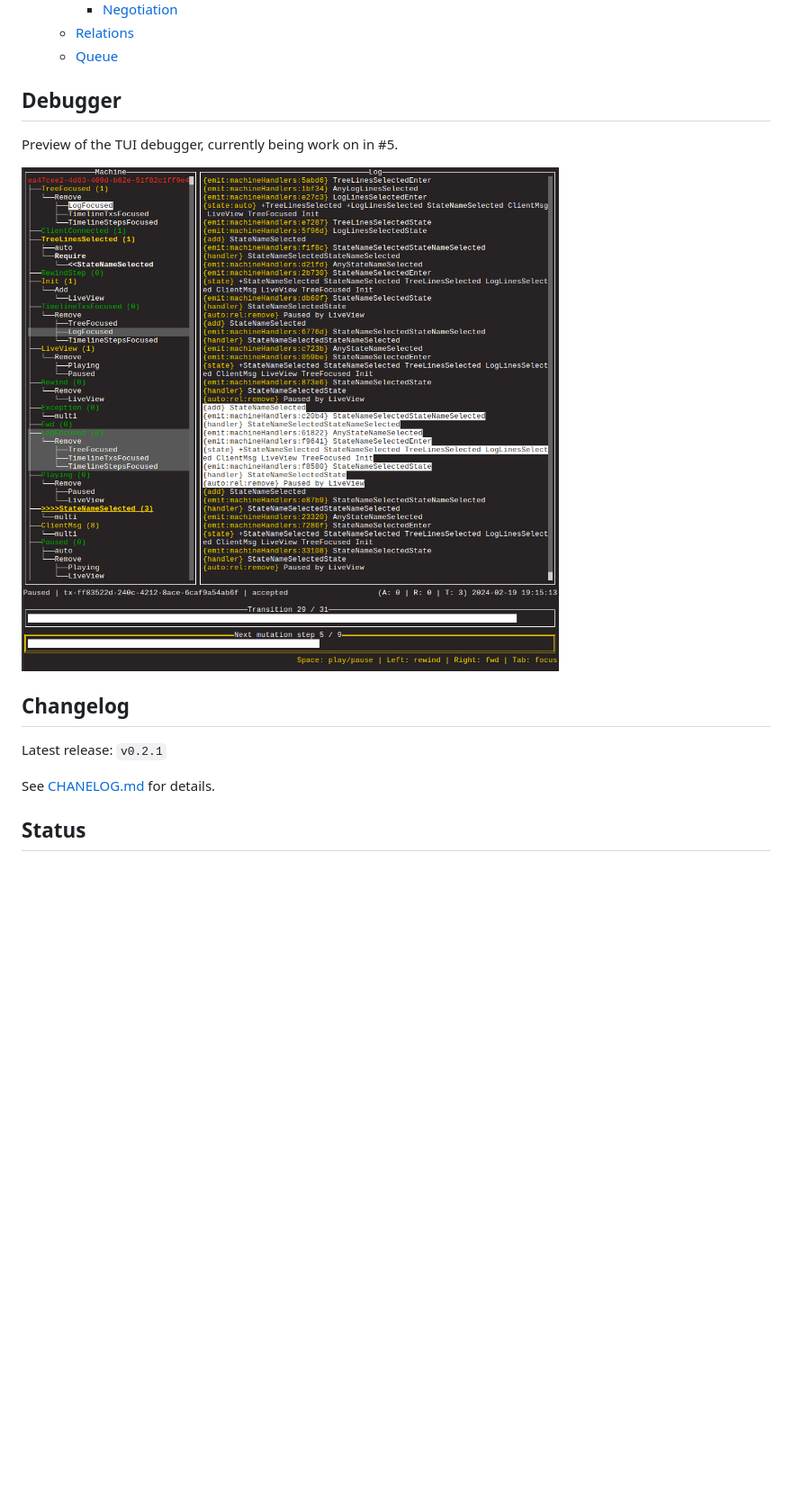
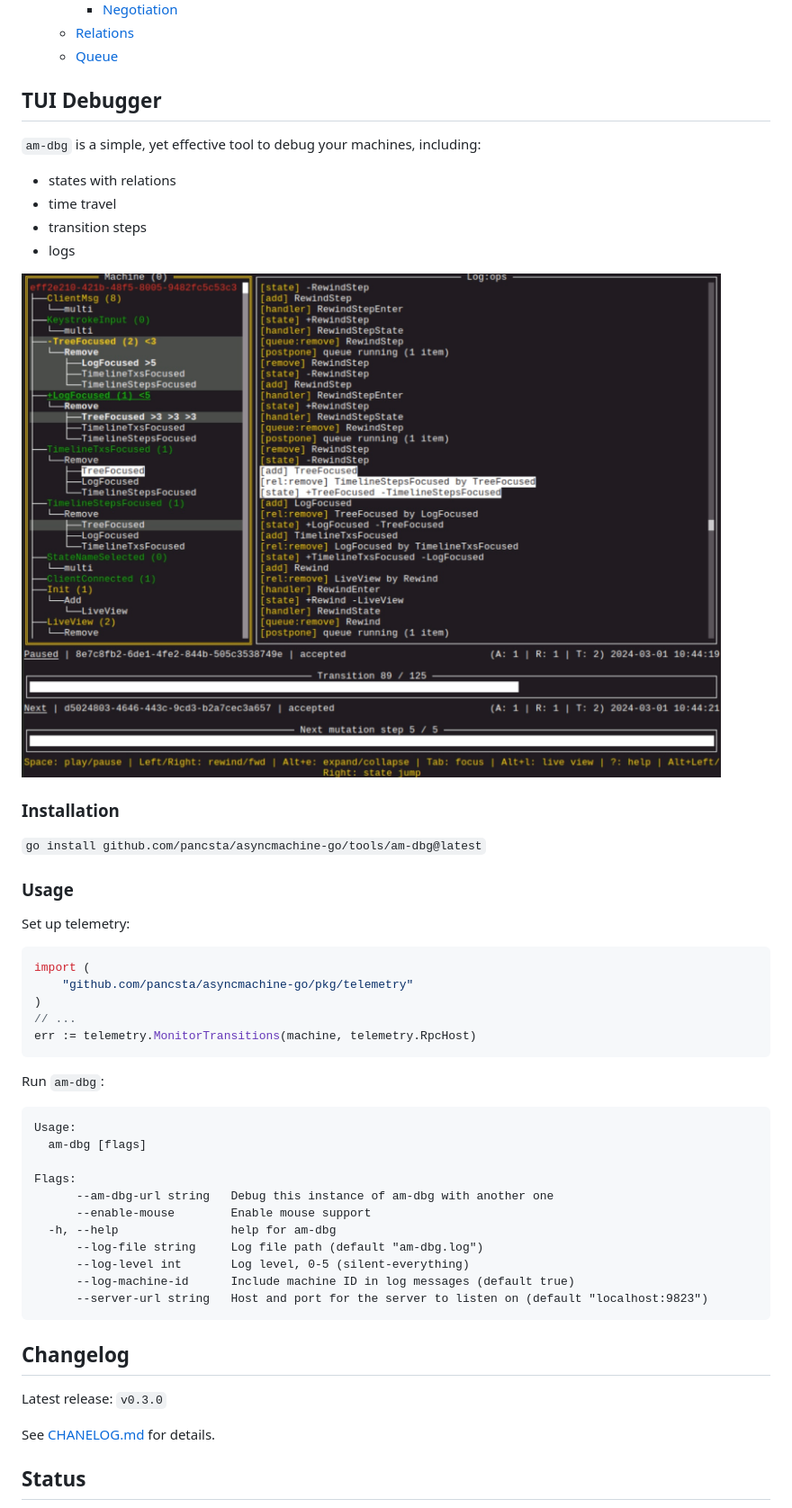
Before and after one commit to pancsta/asyncmachine-go, a Markdown page: README.md, the part around the change. Shown at 90% size. Rendered like a GitHub page; pictures changed too: assets/am-dbg.jpg (added), assets/debugger.png (deleted); blank space fills up the shorter version.

Commit message:
feat: complete TUI debugger iteration 3
Changes:
- refactor
- cli params
- UX details
- help screen
- aligned readme
- aligned Taskfile

````diff
--- a/README.md
+++ b/README.md
@@ -137,15 +137,52 @@ func HandleFileProcessingTask(ctx context.Context, t *asynq.Task) error {
    - [Relations](/docs/manual.md#relations)
    - [Queue](/docs/manual.md#queue)
 
-## Debugger
+## TUI Debugger
 
-Preview of the TUI debugger, currently being work on in #5.
+`am-dbg` is a simple, yet effective tool to debug your machines, including:
 
-![TUI Debugger](assets/debugger.png)
+- states with relations
+- time travel
+- transition steps
+- logs
+
+![TUI Debugger](assets/am-dbg.jpg)
+
+### Installation
+
+`go install github.com/pancsta/asyncmachine-go/tools/am-dbg@latest`
+
+### Usage
+
+Set up telemetry:
+
+```go
+import (
+    "github.com/pancsta/asyncmachine-go/pkg/telemetry"
+)
+// ...
+err := telemetry.MonitorTransitions(machine, telemetry.RpcHost)
+```
+
+Run `am-dbg`:
+
+```text
+Usage:
+  am-dbg [flags]
+
+Flags:
+      --am-dbg-url string   Debug this instance of am-dbg with another one
+      --enable-mouse        Enable mouse support
+  -h, --help                help for am-dbg
+      --log-file string     Log file path (default "am-dbg.log")
+      --log-level int       Log level, 0-5 (silent-everything)
+      --log-machine-id      Include machine ID in log messages (default true)
+      --server-url string   Host and port for the server to listen on (default "localhost:9823")
+```
 
 ## Changelog
 
-Latest release: `v0.2.1`
+Latest release: `v0.3.0`
 
 See [CHANELOG.md](/CHANGELOG.md) for details.
 
````
Also changed, not shown: 16 other files.
